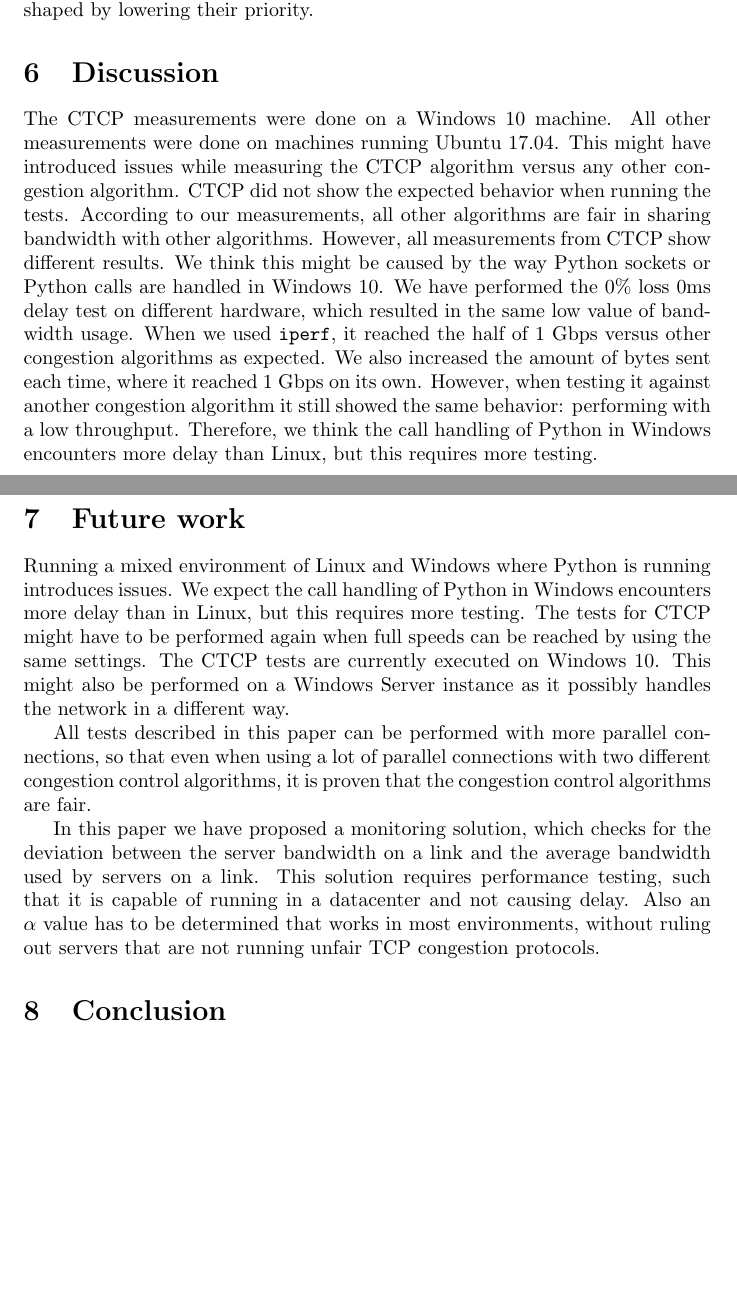
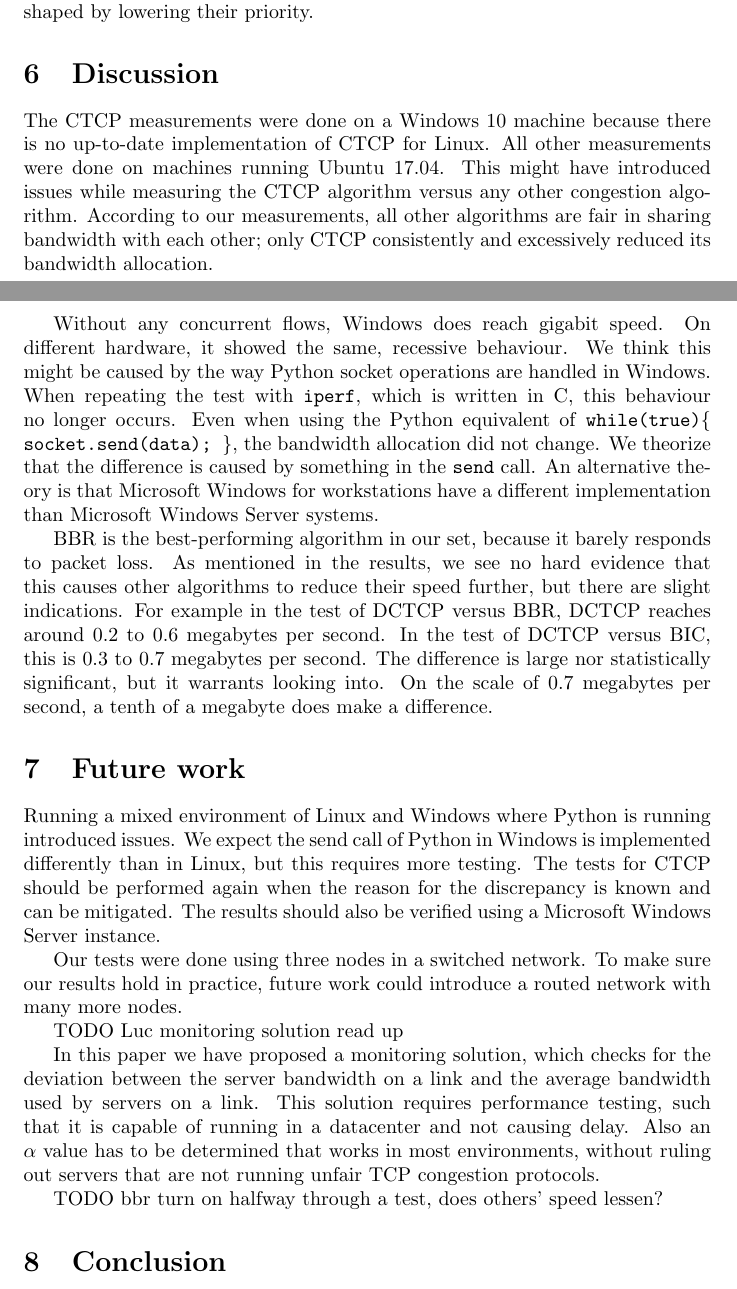
Before and after one commit to lgommans/lsproj, a LaTeX document (paper/paper.tex): two parts of pages 12 and 13 of 15, joined at a grey line, cut so that both start at the same text, the shorter picture padded with empty space. Compiled offline with pdfLaTeX.

Commit message:
Discussion and future work WIP

```diff
--- a/paper/paper.tex
+++ b/paper/paper.tex
@@ -358,21 +367,63 @@ To solve this issue, we propose a monitoring solution which monitors the bandwid
 \end{enumerate}
 
 \subsubsection{Detection of unaccepted TCP congestion control algorithms}
+
 In \cite{tcp-congestion-identification} a method to remotely identify used TCP congestion avoidance algorithms is described. The paper states that
 they were able to identify all default TCP algorithms, but some non-default algorithms could not be identified. The tests performed are limited to remote web servers, so it requires more research to reliably implement such a method. If this method is deemed reliable, it can be useful to detect whether an unaccepted TCP congestion control algorithm is used as it will not match any of the default TCP algorithms used. Based on that the traffic of the unacceptable TCP congestion control algorithms can be shaped by lowering their priority.
 
+
 \section{Discussion}\label{sec:discussion}
-The CTCP measurements were done on a Windows 10 machine. All other measurements were done on machines running Ubuntu 17.04. This might have introduced issues while measuring the CTCP algorithm versus any other congestion algorithm. CTCP did not show the expected behavior when running the tests. According to our measurements, all other algorithms are fair in sharing bandwidth with other algorithms. However, all measurements from CTCP show different results. We think this might be caused by the way Python sockets or Python calls are handled in Windows 10. We have performed the 0\% loss 0ms delay test on different hardware, which resulted in the same low value of bandwidth usage. When we used \texttt{iperf}, it reached the half of 1 Gbps versus other congestion algorithms as expected. We also increased the amount of bytes sent each time, where it reached 1 Gbps on its own. However, when testing it against another congestion algorithm it still showed the same behavior: performing with a low throughput. Therefore, we think the call handling of Python in Windows encounters more delay than Linux, but this requires more testing.
+
+The CTCP measurements were done on a Windows 10 machine because there is no
+up-to-date implementation of CTCP for Linux. All other measurements were done
+on machines running Ubuntu 17.04. This might have introduced issues while
+measuring the CTCP algorithm versus any other congestion algorithm. According
+to our measurements, all other algorithms are fair in sharing bandwidth with
+each other; only CTCP consistently and excessively reduced its bandwidth
+allocation.
+
+Without any concurrent flows, Windows does reach gigabit speed. On different
+hardware, it showed the same, recessive behaviour. We think this might be
+caused by the way Python socket operations are handled in Windows. When
+repeating the test with \texttt{iperf}, which is written in C, this behaviour
+no longer occurs. Even when using the Python equivalent of
+\texttt{while(true)\{ socket.send(data); \}}, the bandwidth allocation did not
+change. We theorize that the difference is caused by something in the
+\texttt{send} call. An alternative theory is that Microsoft Windows for
+workstations have a different implementation than Microsoft Windows Server
+systems.
+
+BBR is the best-performing algorithm in our set, because it barely responds to
+packet loss. As mentioned in the results, we see no hard evidence that this
+causes other algorithms to reduce their speed further, but there are slight
+indications. For example in the test of DCTCP versus BBR, DCTCP reaches around
+0.2 to 0.6 megabytes per second. In the test of DCTCP versus BIC, this is 0.3
+to 0.7 megabytes per second. The difference is large nor statistically
+significant, but it warrants looking into. On the scale of 0.7 megabytes per
+second, a tenth of a megabyte does make a difference.
+
 
 \section{Future work}\label{sec:futurework}
-Running a mixed environment of Linux and Windows where Python is running introduces issues. We expect the call handling of Python in Windows encounters more delay than in Linux, but this requires more testing. The tests for CTCP might have to be performed again when full speeds can be reached by using the same settings.
-The CTCP tests are currently executed on Windows 10. This might also be performed on a Windows Server instance as it possibly handles the network in a different way.
 
-All tests described in this paper can be performed with more parallel connections, so that even when using a lot of parallel connections with two different congestion control algorithms, it is proven that the congestion control algorithms are fair.
+Running a mixed environment of Linux and Windows where Python is running
+introduced issues. We expect the send call of Python in Windows is implemented
+differently than in Linux, but this requires more testing. The tests for CTCP
+should be performed again when the reason for the discrepancy is known and can
+be mitigated. The results should also be verified using a Microsoft Windows
+Server instance.
+
+Our tests were done using three nodes in a switched network. To make sure our
+results hold in practice, future work could introduce a routed network with
+many more nodes.
+
+TODO Luc monitoring solution read up
 
 In this paper we have proposed a monitoring solution, which checks for the deviation between the server bandwidth on a link and the average bandwidth used by servers on a link. This solution requires performance testing, such that it is capable of running in a datacenter and not causing delay. Also an $\alpha$ value has to be determined that works in most environments, without ruling out servers that are not running unfair TCP congestion protocols.
 
+TODO bbr turn on halfway through a test, does others' speed lessen?
+
 \section{Conclusion}\label{sec:conclusion}
+
 Our main research question is: {\it How can a datacenter provide a reliable and performant environment for customers when multiple TCP congestion control algorithms are used in the network?}
 
 The results have shown that the current default TCP congestion control algorithms are showing a fair behavior: The bandwidth is allocated equally among all nodes. Therefore, currently no traffic control is needed, unless someone would create an unfair TCP congestion control algorithm. This can be detected by one of the monitoring solutions proposed in this paper.
```
Also changed, not shown: paper/paper.tex (9 more changed lines).
